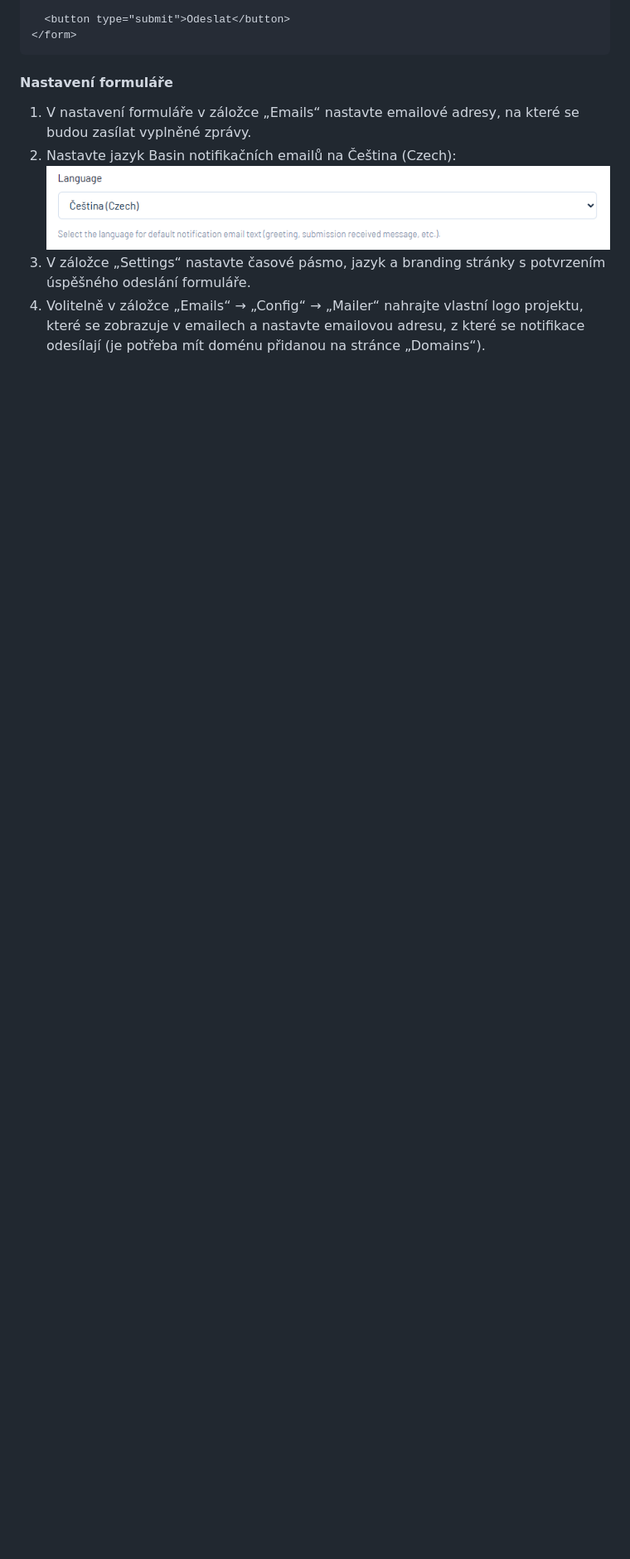
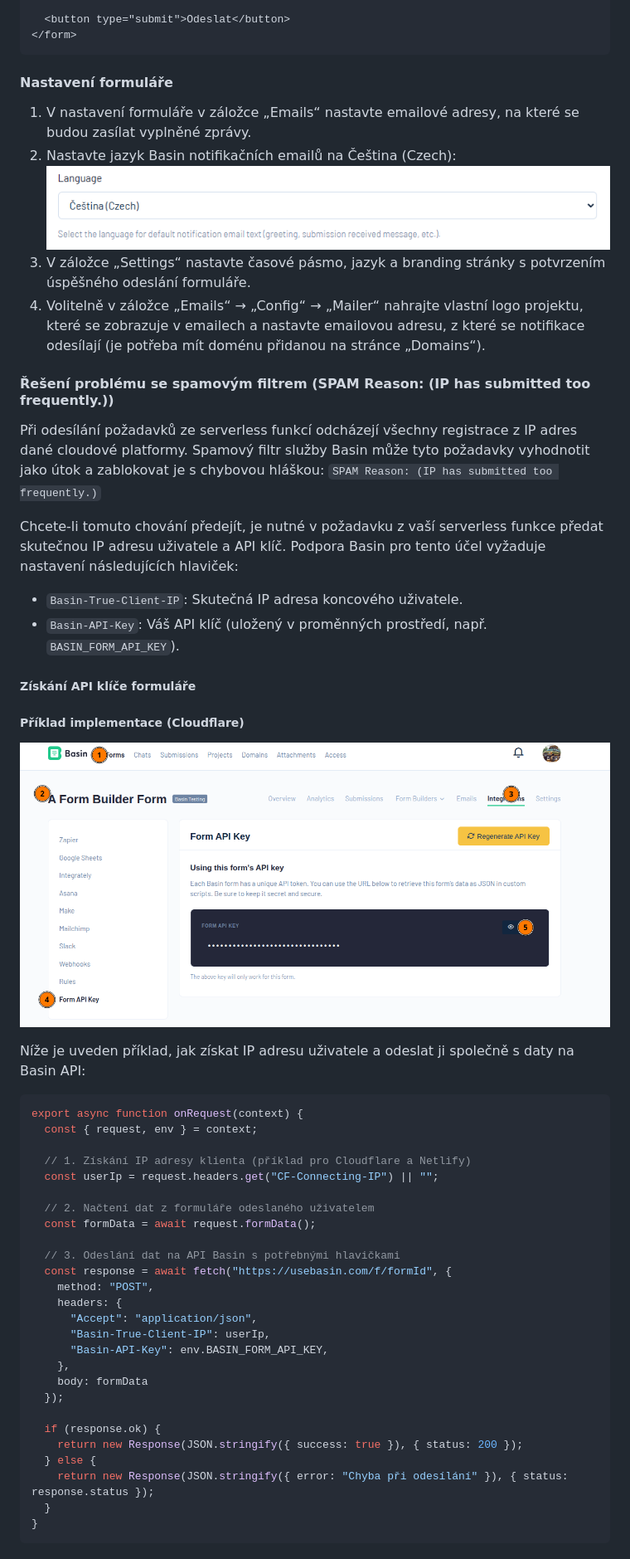
Before and after one commit to nula1337/Senoweb-Website-Template, a Markdown page: README.md, the part around the change. Shown at 83% size. Rendered like a GitHub page; pictures changed too: github/basin-form-api-key.png (added); blank space fills up the shorter version.

Commit message:
chore: edit readme.md

````diff
--- a/README.md
+++ b/README.md
@@ -165,3 +165,49 @@ Pro nastavení těchto redirectů je zapotřebí, aby byla doména přidána do
 ![Basin form language](https://github.com/nula1337/Senoweb-Website-Template/blob/main/github/basin-form-language.png)
 3. V záložce „Settings“ nastavte časové pásmo, jazyk a branding stránky s potvrzením úspěšného odeslání formuláře.
 4. Volitelně v záložce „Emails“ → „Config“ → „Mailer“ nahrajte vlastní logo projektu, které se zobrazuje v emailech a nastavte emailovou adresu, z které se notifikace odesílají (je potřeba mít doménu přidanou na stránce „Domains“).
+
+#### Řešení problému se spamovým filtrem (SPAM Reason: (IP has submitted too frequently.))
+
+Při odesílání požadavků ze serverless funkcí odcházejí všechny registrace z IP adres dané cloudové platformy. Spamový filtr služby Basin může tyto požadavky vyhodnotit jako útok a zablokovat je s chybovou hláškou:
+`SPAM Reason: (IP has submitted too frequently.)`
+
+Chcete-li tomuto chování předejít, je nutné v požadavku z vaší serverless funkce předat skutečnou IP adresu uživatele a API klíč. Podpora Basin pro tento účel vyžaduje nastavení následujících hlaviček:
+
+*   `Basin-True-Client-IP`: Skutečná IP adresa koncového uživatele.
+*   `Basin-API-Key`: Váš API klíč (uložený v proměnných prostředí, např. `BASIN_FORM_API_KEY`).
+
+##### Získání API klíče formuláře
+
+##### Příklad implementace (Cloudflare)
+![Basin form API key](https://github.com/nula1337/Senoweb-Website-Template/blob/main/github/basin-form-api-key.png)
+
+Níže je uveden příklad, jak získat IP adresu uživatele a odeslat ji společně s daty na Basin API:
+
+```javascript
+export async function onRequest(context) {
+  const { request, env } = context;
+
+  // 1. Získání IP adresy klienta (příklad pro Cloudflare a Netlify)
+  const userIp = request.headers.get("CF-Connecting-IP") || "";
+
+  // 2. Načtení dat z formuláře odeslaného uživatelem
+  const formData = await request.formData();
+
+  // 3. Odeslání dat na API Basin s potřebnými hlavičkami
+  const response = await fetch("https://usebasin.com/f/formId", {
+    method: "POST",
+    headers: {
+      "Accept": "application/json",
+      "Basin-True-Client-IP": userIp,
+      "Basin-API-Key": env.BASIN_FORM_API_KEY,
+    },
+    body: formData
+  });
+
+  if (response.ok) {
+    return new Response(JSON.stringify({ success: true }), { status: 200 });
+  } else {
+    return new Response(JSON.stringify({ error: "Chyba při odesílání" }), { status: response.status });
+  }
+}
+```
````
